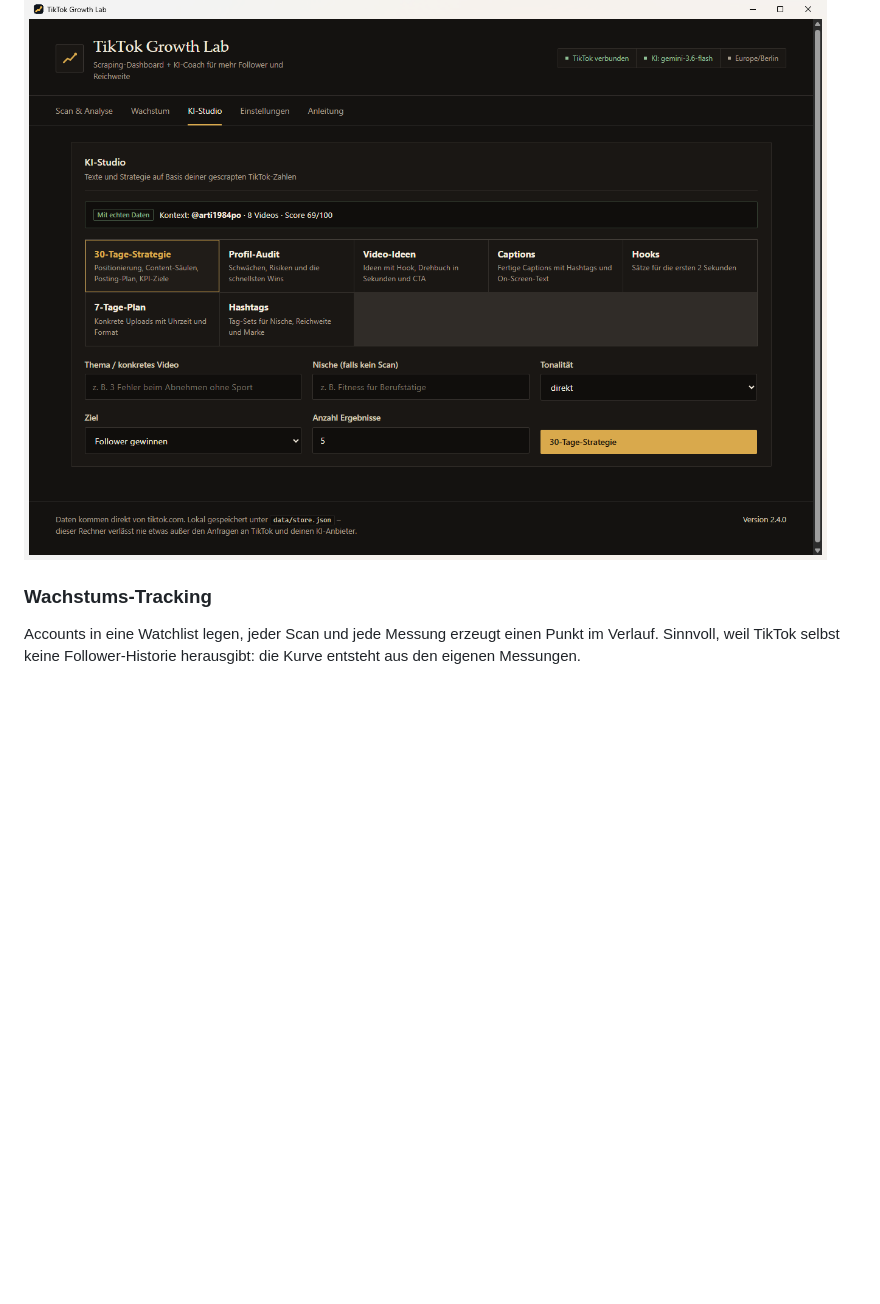
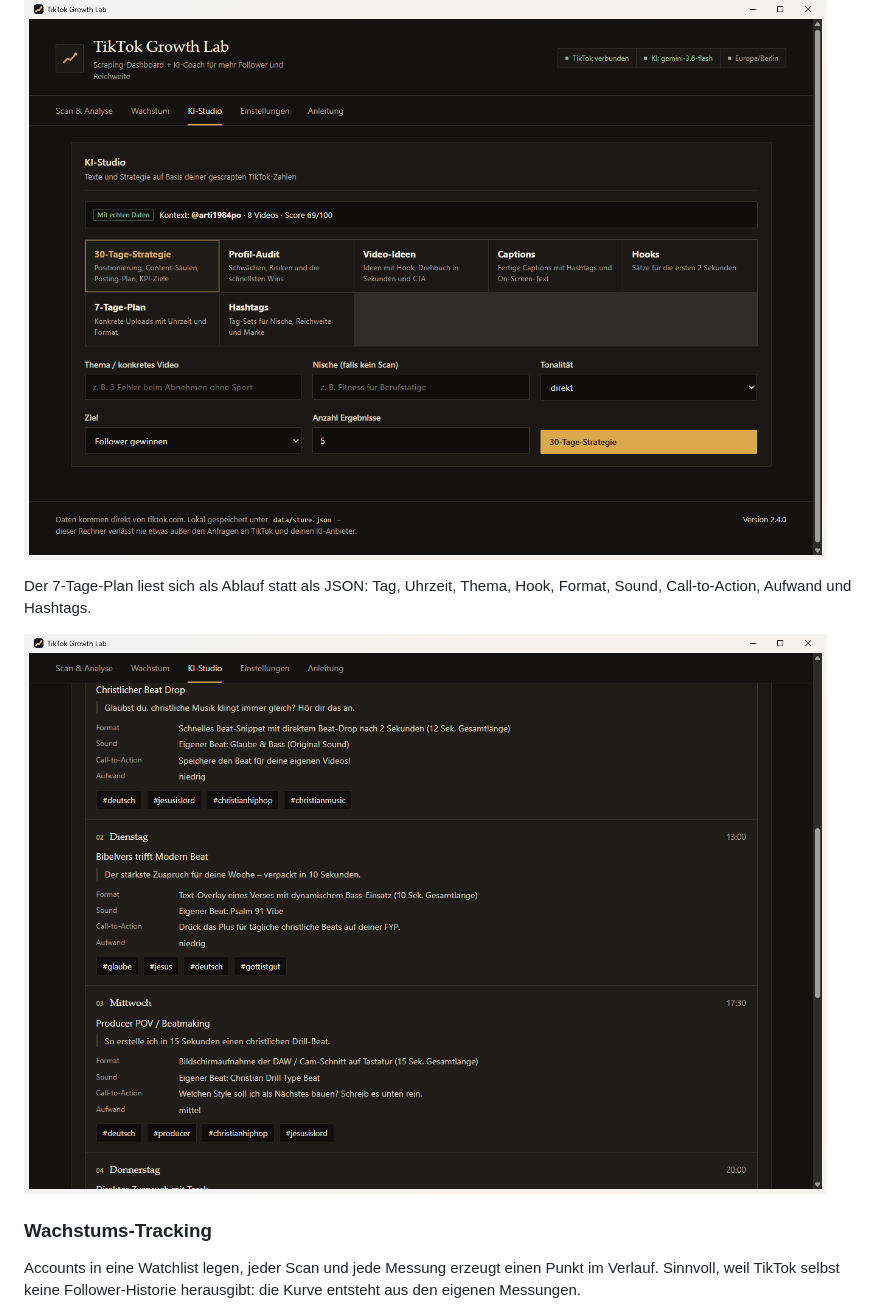
Before and after one commit to arti1984-collab/tiktok-growth-lab, a Markdown page: README.md, the part around the change. Drawn GitHub-style; pictures changed too: docs/screenshots/wochenplan.png (added); blank space fills up the shorter version.

Commit message:
Wochenplan-Ansicht mit Bild in der README.
Zeigt, wie der 7-Tage-Plan nach der Aenderung aussieht: Tag, Uhrzeit, Thema, Hook, Format, Sound, Call-to-Action, Aufwand und Hashtags.

```diff
--- a/README.md
+++ b/README.md
@@ -40,6 +40,11 @@ arbeitet mit den gescrapten Zahlen, nicht mit Allgemeinplätzen. Jeder OpenAI-ko
 starten Gemini, Groq oder OpenRouter mit eigenem Key.
 
 ![KI-Studio mit den sieben Werkmappen](docs/screenshots/studio.png)
+
+Der 7-Tage-Plan liest sich als Ablauf statt als JSON: Tag, Uhrzeit, Thema, Hook, Format, Sound,
+Call-to-Action, Aufwand und Hashtags.
+
+![7-Tage-Plan als Wochenplan](docs/screenshots/wochenplan.png)
 
 ### Wachstums-Tracking
 Accounts in eine Watchlist legen, jeder Scan und jede Messung erzeugt einen Punkt im Verlauf. Sinnvoll, weil TikTok
```
